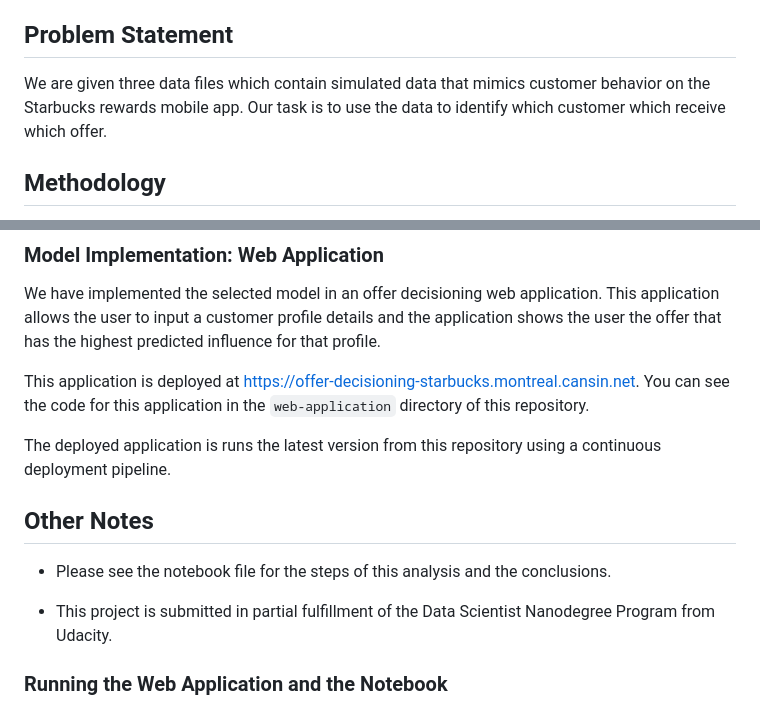
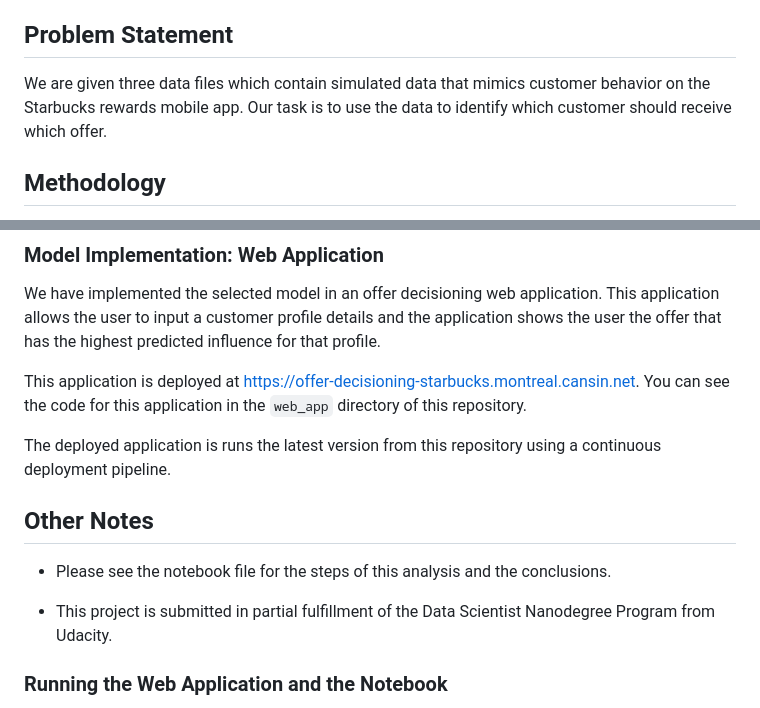
Before and after one commit to cansinacarer/Offer-Decisioning-with-Machine-Learning, a Markdown page: README.md, 2 parts joined by grey strips. Drawn GitHub-style.

Commit message:
fixed typos

```diff
--- a/README.md
+++ b/README.md
@@ -6,7 +6,7 @@ Once every few days, Starbucks sends out an offer to users of the mobile app. An
 
 ## Problem Statement
 
-We are given three data files which contain simulated data that mimics customer behavior on the Starbucks rewards mobile app. Our task is to use the data to identify which customer which receive which offer.
+We are given three data files which contain simulated data that mimics customer behavior on the Starbucks rewards mobile app. Our task is to use the data to identify which customer should receive which offer.
 
 ## Methodology
 
@@ -87,15 +88,15 @@ We have chosen CatBoost Regressor as it performed the best against all of our me
 
 We have implemented the selected model in an offer decisioning web application. This application allows the user to input a customer profile details and the application shows the user the offer that has the highest predicted influence for that profile.
 
-This application is deployed at [https://offer-decisioning-starbucks.montreal.cansin.net](https://offer-decisioning-starbucks.montreal.cansin.net). You can see the code for this application in the `web-application` directory of this repository.
+This application is deployed at [https://offer-decisioning-starbucks.montreal.cansin.net](https://offer-decisioning-starbucks.montreal.cansin.net). You can see the code for this application in the `web_app` directory of this repository.
 
 The deployed application is runs the latest version from this repository using a continuous deployment pipeline.
 
 ## Other Notes
 
-- Please see the notebook file for the steps of this analysis and the conclusions.
+-   Please see the notebook file for the steps of this analysis and the conclusions.
 
-- This project is submitted in partial fulfillment of the Data Scientist Nanodegree Program from Udacity.
+-   This project is submitted in partial fulfillment of the Data Scientist Nanodegree Program from Udacity.
 
 ### Running the Web Application and the Notebook
 
```
Also changed, not shown: other parts of README.md (+1 -0 lines).
